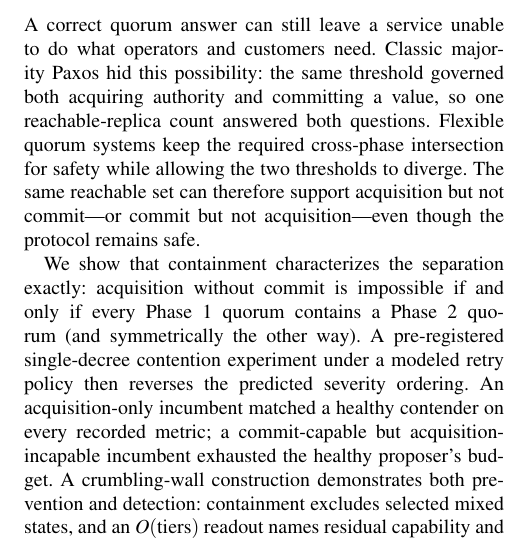
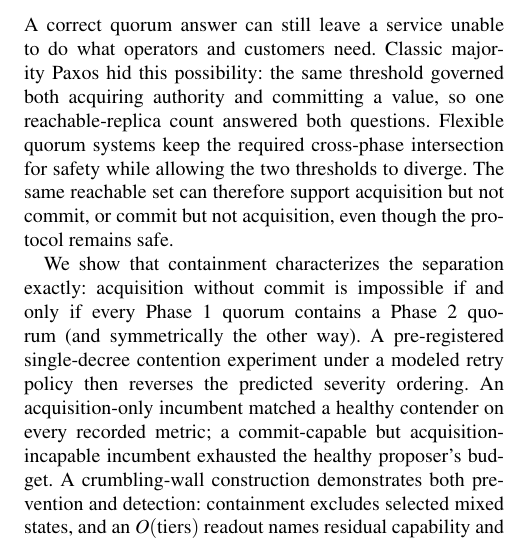
Before and after one commit to fsgeek/eidolon, a LaTeX paper (docs/paper/nines/main.tex): part of one column of page 1 of 16, cut so that both start at the same text. Compiled offline with pdfLaTeX.

Commit message:
Small edit to abstract.

```diff
--- a/docs/paper/nines/main.tex
+++ b/docs/paper/nines/main.tex
@@ -51,7 +51,7 @@
 \maketitle
 
 \begin{abstract}
-A correct quorum answer can still leave a service unable to do what operators and customers need. Classic majority Paxos hid this possibility: the same threshold governed both acquiring authority and committing a value, so one reachable-replica count answered both questions. Flexible quorum systems keep the required cross-phase intersection for safety while allowing the two thresholds to diverge. The same reachable set can therefore support acquisition but not commit—or commit but not acquisition—even though the protocol remains safe.
+A correct quorum answer can still leave a service unable to do what operators and customers need. Classic majority Paxos hid this possibility: the same threshold governed both acquiring authority and committing a value, so one reachable-replica count answered both questions. Flexible quorum systems keep the required cross-phase intersection for safety while allowing the two thresholds to diverge. The same reachable set can therefore support acquisition but not commit, or commit but not acquisition, even though the protocol remains safe.
 
 We show that containment characterizes the separation exactly: acquisition without commit is impossible if and only if every Phase~1 quorum contains a Phase~2 quorum (and symmetrically the other way). A pre-registered single-decree contention experiment under a modeled retry policy then reverses the predicted severity ordering. An acquisition-only incumbent matched a healthy contender on every recorded metric; a commit-capable but acquisition-incapable incumbent exhausted the healthy proposer's budget. A crumbling-wall construction demonstrates both prevention and detection: containment excludes selected mixed states, and an $O(\text{tiers})$ readout names residual capability and the failed obligations from supplied connectivity while remaining silent on runtime authority and service policy.
 
```
Also changed, not shown: docs/paper/nines/main.pdf.
